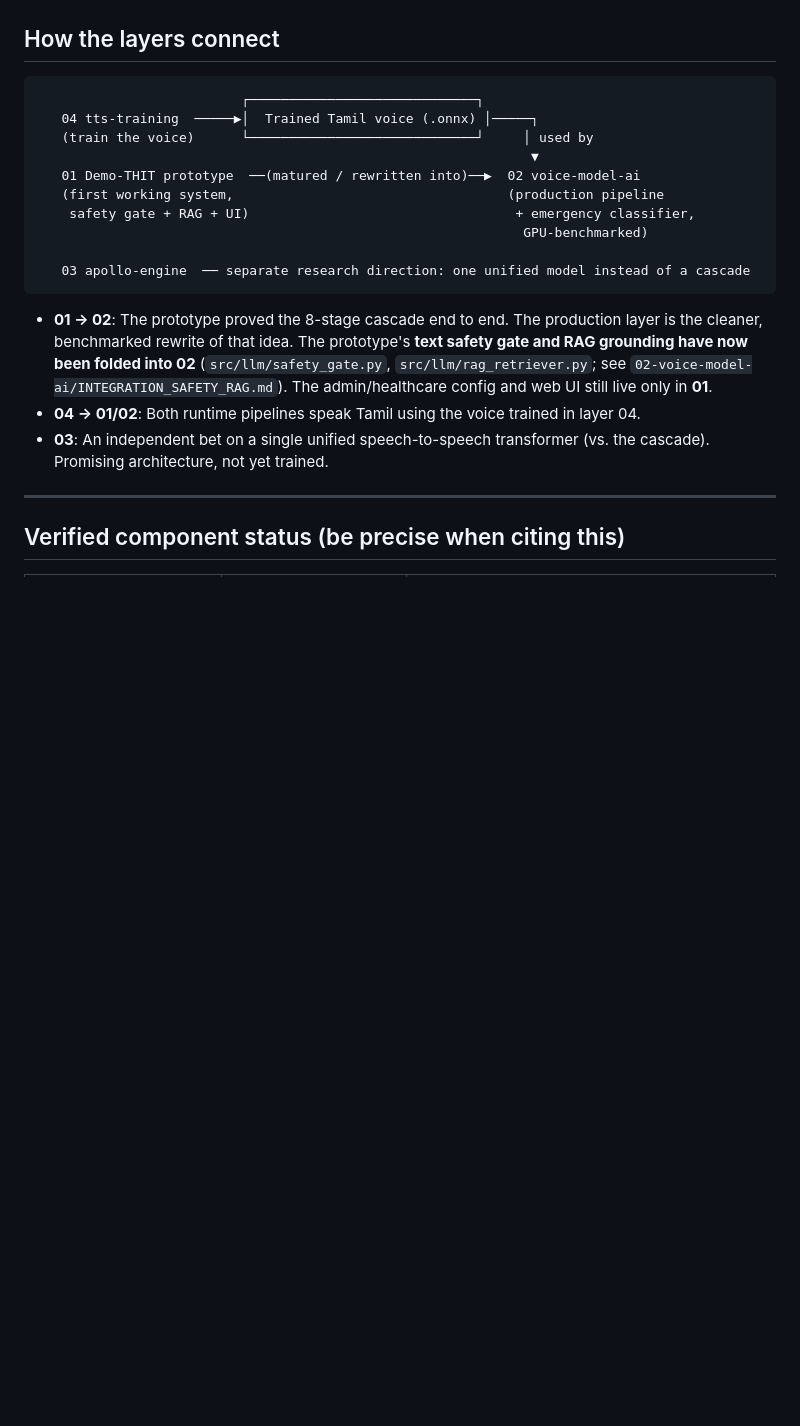
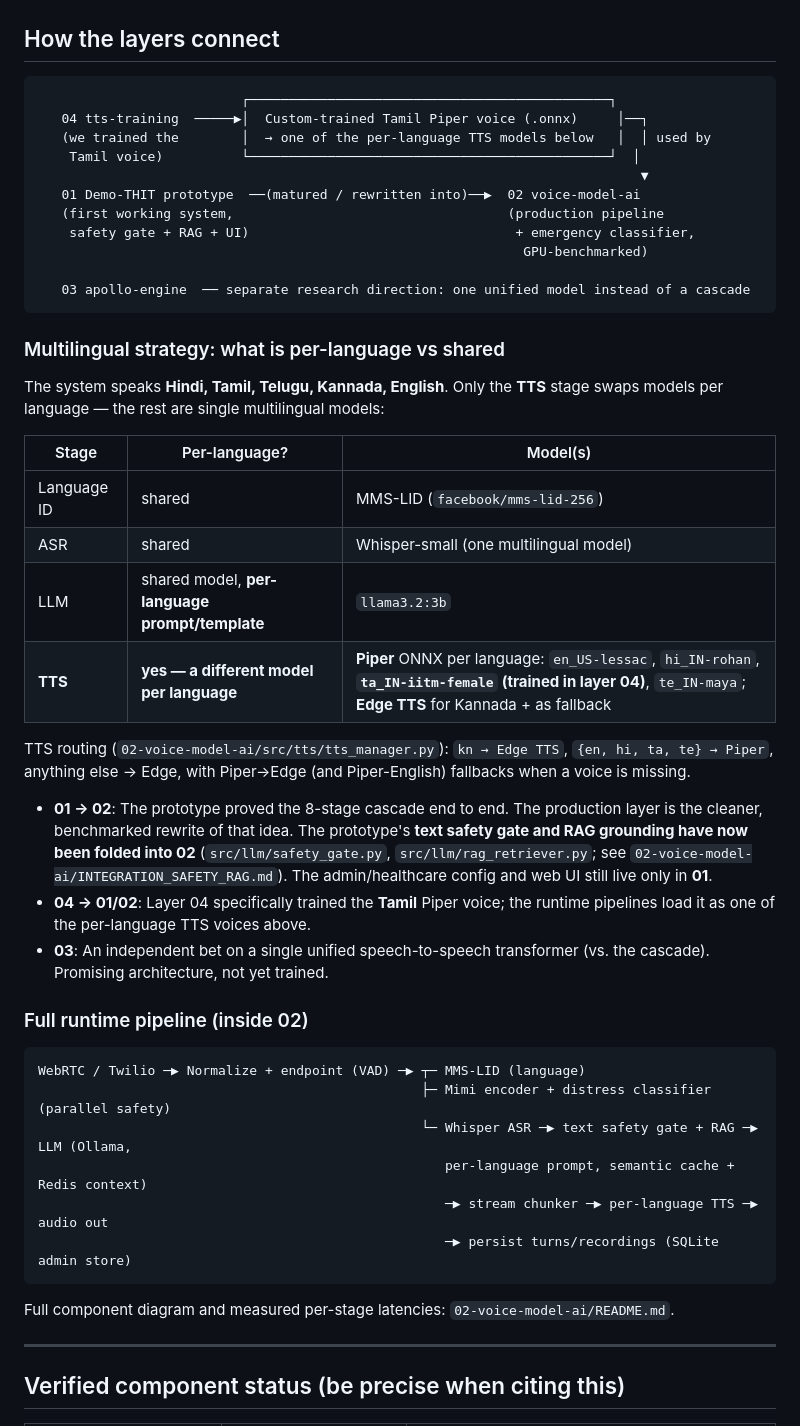
Before and after one commit to ShivaTeja05/Speech-to-Speech-model, a Markdown page: README.md, the part around the change. Rendered like a GitHub page; blank space fills up the shorter version.

Commit message:
Correct architecture: multilingual per-language TTS, not just Tamil
- Clarify that only the TTS stage swaps models per language; LID (MMS-LID),
  ASR (Whisper-small) and the LLM (llama3.2:3b) are single shared models,
  the LLM just changes prompt/template per language.
- Show the per-language TTS routing: Piper ONNX for en/hi/ta/te (Tamil voice
  trained in layer 04) and Edge TTS for Kannada + fallback.
- Fix the layer diagram: the layer-04 voice is the custom-trained *Tamil*
  Piper voice, i.e. one of several per-language TTS models.
- Add the full runtime pipeline (VAD, LID, Mimi distress, ASR, safety+RAG,
  LLM, stream chunker, TTS, SQLite admin store).

Co-Authored-By: jeevithg090 <g.jeevith090@gmail.com>

````diff
--- a/README.md
+++ b/README.md
@@ -22,10 +22,11 @@ This repository consolidates the full body of work behind the project — from t
 ## How the layers connect
 
 ```
-                          ┌─────────────────────────────┐
-   04 tts-training  ─────▶│  Trained Tamil voice (.onnx) │─────┐
-   (train the voice)      └─────────────────────────────┘     │ used by
-                                                               ▼
+                          ┌──────────────────────────────────────────────┐
+   04 tts-training  ─────▶│  Custom-trained Tamil Piper voice (.onnx)     │──┐
+   (we trained the        │  → one of the per-language TTS models below   │  │ used by
+    Tamil voice)          └──────────────────────────────────────────────┘  │
+                                                                             ▼
    01 Demo-THIT prototype  ──(matured / rewritten into)──▶  02 voice-model-ai
    (first working system,                                   (production pipeline
     safety gate + RAG + UI)                                  + emergency classifier,
@@ -34,9 +35,38 @@ This repository consolidates the full body of work behind the project — from t
    03 apollo-engine  ── separate research direction: one unified model instead of a cascade
 ```
 
+### Multilingual strategy: what is per-language vs shared
+
+The system speaks **Hindi, Tamil, Telugu, Kannada, English**. Only the **TTS**
+stage swaps models per language — the rest are single multilingual models:
+
+| Stage | Per-language? | Model(s) |
+|-------|---------------|----------|
+| Language ID | shared | MMS-LID (`facebook/mms-lid-256`) |
+| ASR | shared | Whisper-small (one multilingual model) |
+| LLM | shared model, **per-language prompt/template** | `llama3.2:3b` |
+| **TTS** | **yes — a different model per language** | **Piper** ONNX per language: `en_US-lessac`, `hi_IN-rohan`, **`ta_IN-iitm-female` (trained in layer 04)**, `te_IN-maya`; **Edge TTS** for Kannada + as fallback |
+
+TTS routing (`02-voice-model-ai/src/tts/tts_manager.py`): `kn → Edge TTS`,
+`{en, hi, ta, te} → Piper`, anything else → Edge, with Piper→Edge (and
+Piper-English) fallbacks when a voice is missing.
+
 - **01 → 02**: The prototype proved the 8-stage cascade end to end. The production layer is the cleaner, benchmarked rewrite of that idea. The prototype's **text safety gate and RAG grounding have now been folded into 02** (`src/llm/safety_gate.py`, `src/llm/rag_retriever.py`; see `02-voice-model-ai/INTEGRATION_SAFETY_RAG.md`). The admin/healthcare config and web UI still live only in **01**.
-- **04 → 01/02**: Both runtime pipelines speak Tamil using the voice trained in layer 04.
+- **04 → 01/02**: Layer 04 specifically trained the **Tamil** Piper voice; the runtime pipelines load it as one of the per-language TTS voices above.
 - **03**: An independent bet on a single unified speech-to-speech transformer (vs. the cascade). Promising architecture, not yet trained.
+
+### Full runtime pipeline (inside 02)
+
+```
+WebRTC / Twilio ─▶ Normalize + endpoint (VAD) ─▶ ┬─ MMS-LID (language)
+                                                 ├─ Mimi encoder + distress classifier  (parallel safety)
+                                                 └─ Whisper ASR ─▶ text safety gate + RAG ─▶ LLM (Ollama,
+                                                    per-language prompt, semantic cache + Redis context)
+                                                    ─▶ stream chunker ─▶ per-language TTS ─▶ audio out
+                                                    ─▶ persist turns/recordings (SQLite admin store)
+```
+
+Full component diagram and measured per-stage latencies: `02-voice-model-ai/README.md`.
 
 ---
 
````
